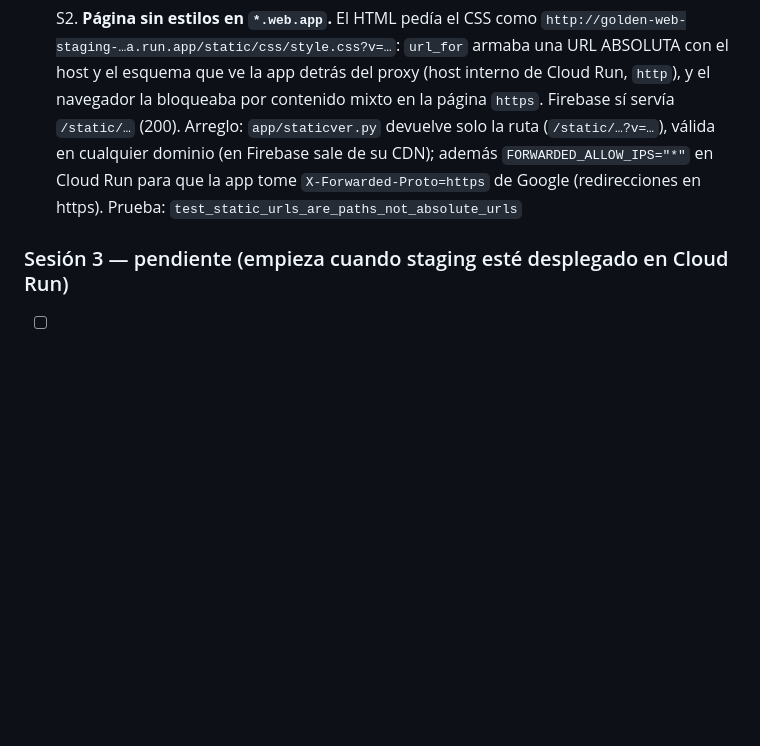
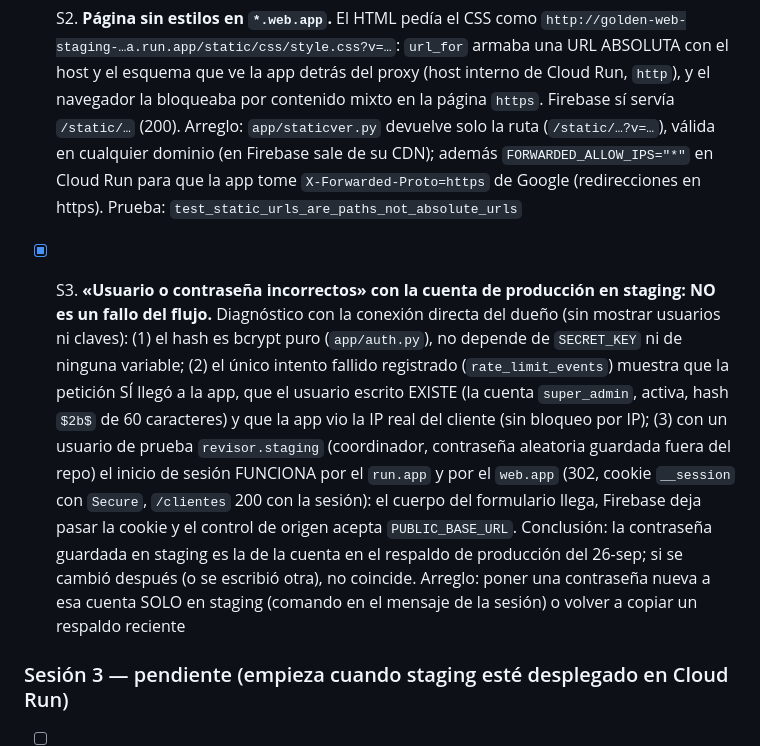
Before and after one commit to Juando26030/Facial-Recognition-GOLDEN, a Markdown page: docs/15_MIGRACION.md, the part around the change. Rendered like a GitHub page; blank space fills up the shorter version.

Commit message:
S3: diagnóstico del inicio de sesión en staging (el flujo funciona; la contraseña de la copia es la del 26-sep)
Co-Authored-By: Claude Opus 5.5 <noreply@anthropic.com>

```diff
--- a/docs/15_MIGRACION.md
+++ b/docs/15_MIGRACION.md
@@ -203,6 +203,16 @@ corre `bootstrap.sh staging`. Resumen para retomar: [`docs/HANDOFF.md`](HANDOFF.
   solo la ruta (`/static/…?v=…`), válida en cualquier dominio (en Firebase sale de su CDN); además `FORWARDED_ALLOW_IPS="*"` en Cloud Run
   para que la app tome `X-Forwarded-Proto=https` de Google (redirecciones en https). Prueba: `test_static_urls_are_paths_not_absolute_urls`
 
+- [x] S3. **«Usuario o contraseña incorrectos» con la cuenta de producción en staging: NO es un fallo del flujo.** Diagnóstico con la
+  conexión directa del dueño (sin mostrar usuarios ni claves): (1) el hash es bcrypt puro (`app/auth.py`), no depende de `SECRET_KEY` ni de
+  ninguna variable; (2) el único intento fallido registrado (`rate_limit_events`) muestra que la petición SÍ llegó a la app, que el usuario
+  escrito EXISTE (la cuenta `super_admin`, activa, hash `$2b$` de 60 caracteres) y que la app vio la IP real del cliente (sin bloqueo por
+  IP); (3) con un usuario de prueba `revisor.staging` (coordinador, contraseña aleatoria guardada fuera del repo) el inicio de sesión
+  FUNCIONA por el `run.app` y por el `web.app` (302, cookie `__session` con `Secure`, `/clientes` 200 con la sesión): el cuerpo del
+  formulario llega, Firebase deja pasar la cookie y el control de origen acepta `PUBLIC_BASE_URL`. Conclusión: la contraseña guardada en
+  staging es la de la cuenta en el respaldo de producción del 26-sep; si se cambió después (o se escribió otra), no coincide. Arreglo:
+  poner una contraseña nueva a esa cuenta SOLO en staging (comando en el mensaje de la sesión) o volver a copiar un respaldo reciente
+
 ### Sesión 3 — pendiente (empieza cuando staging esté desplegado en Cloud Run)
 - [ ] 1. Script de medición de latencia app→Neon desde Cloud Run (us-east1) y decisión de región (us-east1 / us-east4)
 - [ ] 2. Verificar `XFF_CLIENT_INDEX` con tráfico real detrás de Firebase y fijarlo en `deploy/gcp/env/common.yaml`
```
